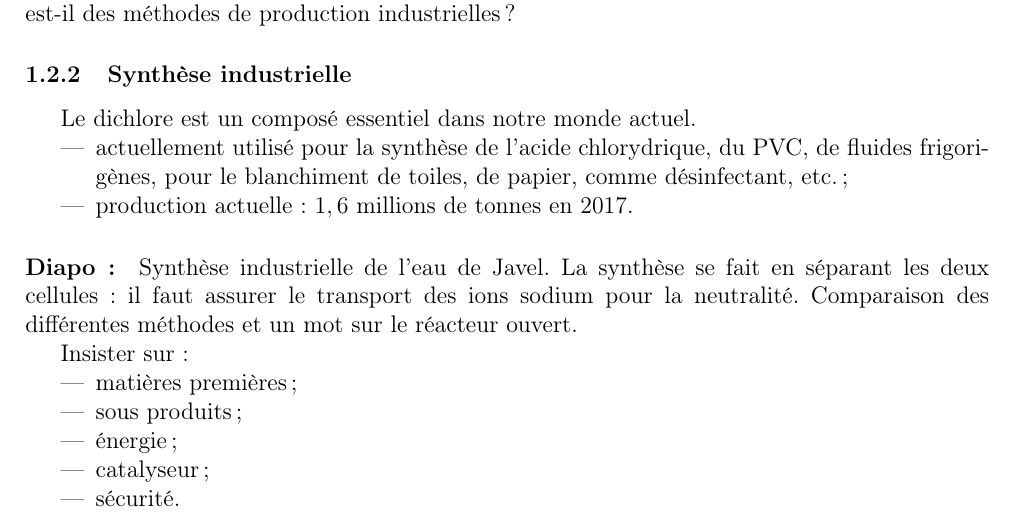
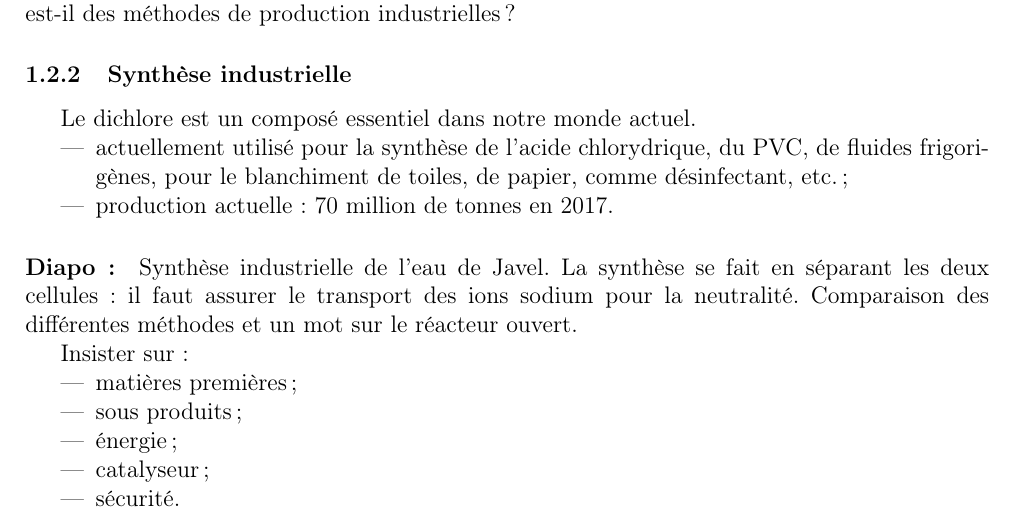
Before and after one commit to remimetzdorff/agregation, a LaTeX document (Leçons/Lecons de chimie 2019-2020/LC.tex, which reads Leçons/Lecons de chimie 2019-2020/LC04.tex): part of page 3 of 6, cut so that both start at the same text. Compiled offline with pdfLaTeX.

Commit message:
Last LC04 changes before lecture

```diff
--- a/Leçons/Lecons de chimie 2019-2020/LC04.tex
+++ b/Leçons/Lecons de chimie 2019-2020/LC04.tex
@@ -93,7 +93,7 @@ Qu'en est-il des méthodes de production industrielles ?
 Le dichlore est un composé essentiel dans notre monde actuel.
 \begin{itemize}
 \item actuellement utilisé pour la synthèse de l'acide chlorydrique, du PVC, de fluides frigorigènes, pour le blanchiment de toiles, de papier, comme désinfectant, etc. ;
-\item production actuelle : $1,6$ millions de tonnes en 2017.
+\item production actuelle : $70$ million de tonnes en 2017.
 \end{itemize}
 
 \paragraph{Diapo :} Synthèse industrielle de l'eau de Javel.
```
Also changed, not shown: Leçons/Lecons de chimie 2019-2020/LC.pdf, 2 other files.
